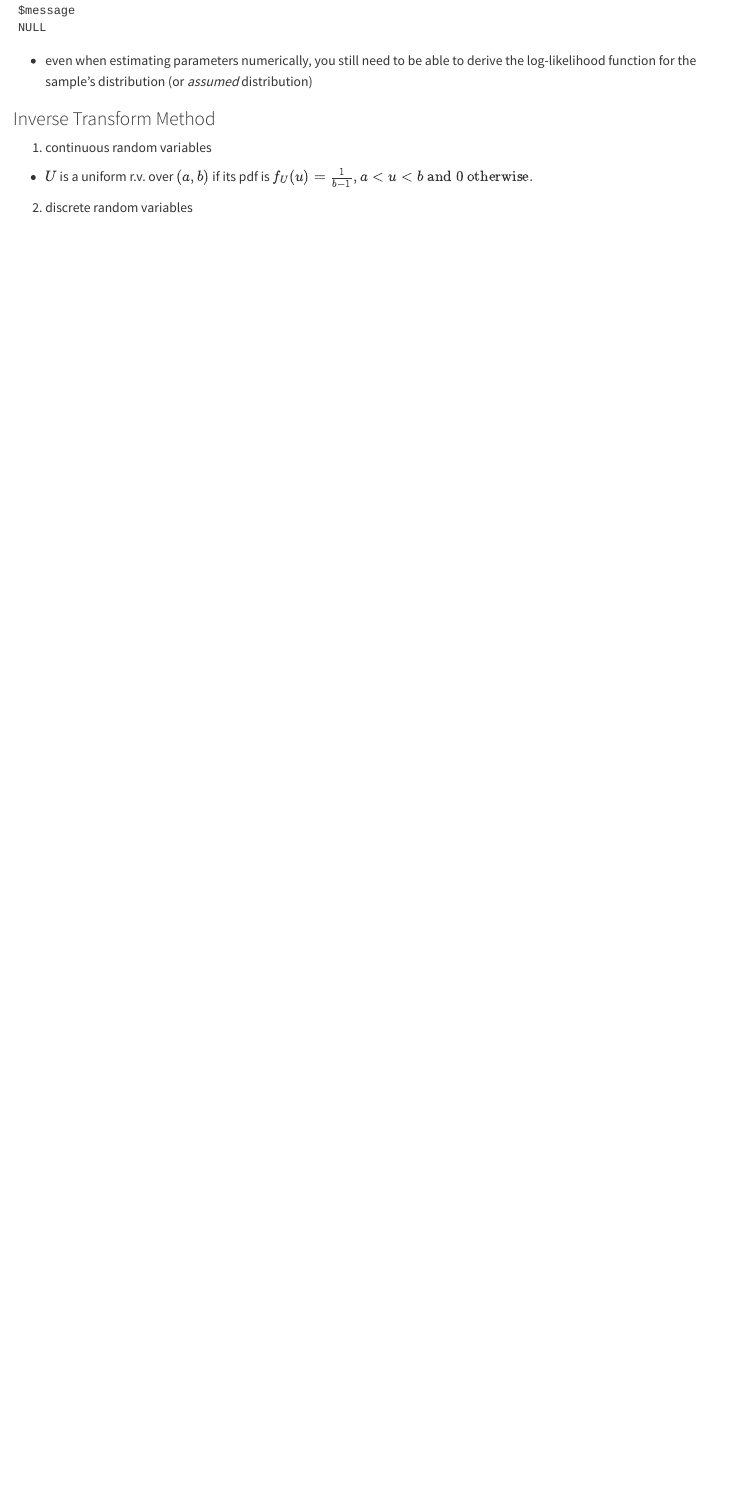
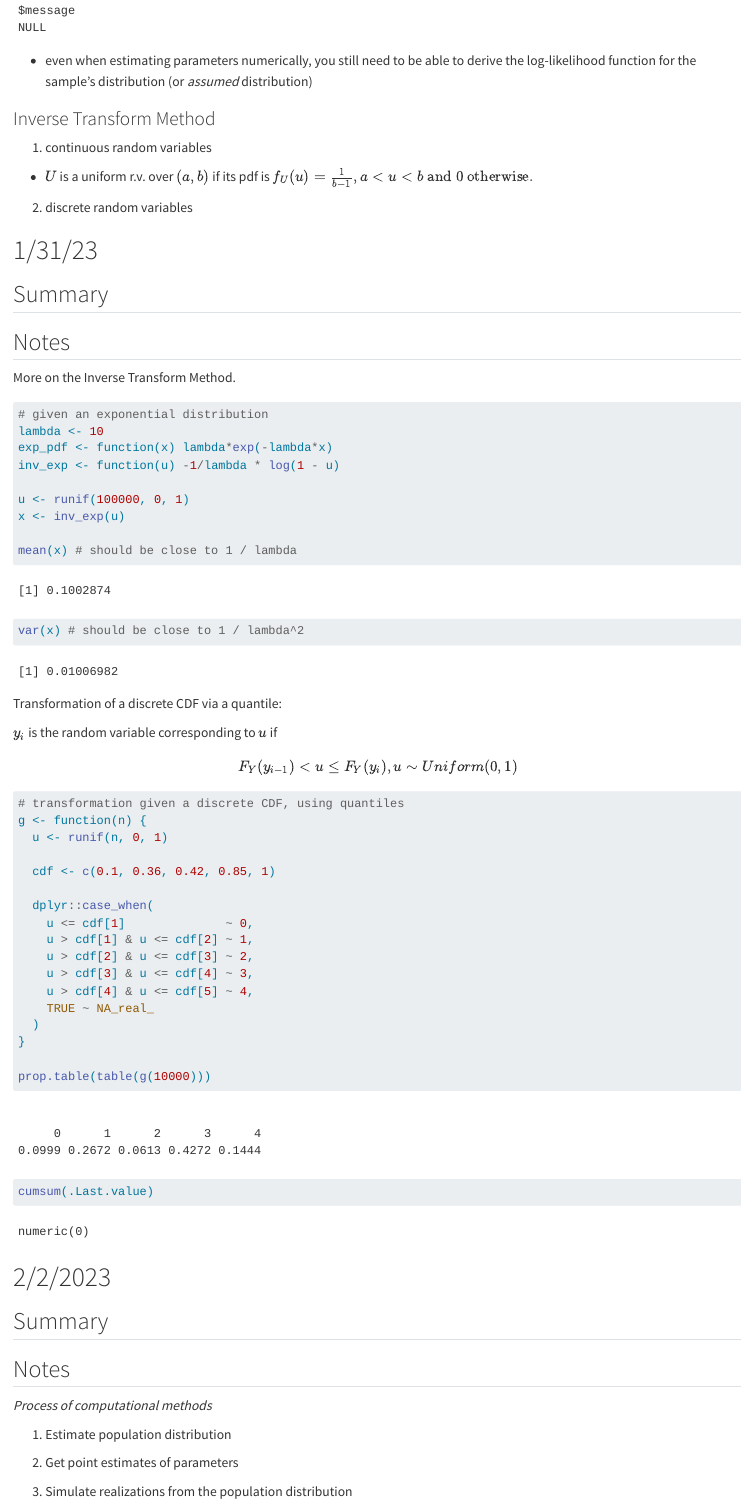
Before and after one commit to ndrewwm/math-472, a Quarto document (class-notes.qmd): the page in a window 1100 px wide, from 5820 px down. Rendered offline with R 4.5, knitr and Pandoc in place of Quarto, with nearby package versions; code that draws random numbers runs with fixed seeds of ours; some code elsewhere in the file could not run offline.

Commit message:
Notes from yesterday

````diff
--- a/class-notes.qmd
+++ b/class-notes.qmd
@@ -249,3 +249,69 @@ optim(c(20, 19), ll, sumx = sum(x), sumlogx = sum(log(x)), n = length(x))
 
 
 2. discrete random variables
+
+# 1/31/23
+
+## Summary
+
+## Notes
+
+More on the Inverse Transform Method.
+
+```{r}
+# given an exponential distribution
+lambda <- 10
+exp_pdf <- function(x) lambda*exp(-lambda*x)
+inv_exp <- function(u) -1/lambda * log(1 - u)
+
+u <- runif(100000, 0, 1)
+x <- inv_exp(u)
+
+mean(x) # should be close to 1 / lambda
+var(x) # should be close to 1 / lambda^2
+```
+
+Transformation of a discrete CDF via a quantile:
+
+$y_i$ is the random variable corresponding to $u$ if
+$$
+F_Y(y_{i - 1}) < u \leq F_Y(y_i), u \sim Uniform(0, 1)
+$$
+
+```{r}
+# transformation given a discrete CDF, using quantiles
+g <- function(n) {
+  u <- runif(n, 0, 1)
+
+  cdf <- c(0.1, 0.36, 0.42, 0.85, 1)
+
+  dplyr::case_when(
+    u <= cdf[1]              ~ 0,
+    u > cdf[1] & u <= cdf[2] ~ 1,
+    u > cdf[2] & u <= cdf[3] ~ 2,
+    u > cdf[3] & u <= cdf[4] ~ 3,
+    u > cdf[4] & u <= cdf[5] ~ 4,
+    TRUE ~ NA_real_
+  )
+}
+
+prop.table(table(g(10000)))
+cumsum(.Last.value)
+```
+
+# 2/2/2023
+
+## Summary
+
+## Notes
+
+*Process of computational methods*
+
+1. Estimate population distribution
+
+2. Get point estimates of parameters
+
+3. Simulate realizations from the population distribution
+  - These realizations can then be used to test statistical methods/tools, etc.
+
+```{r}
````
Also changed, not shown: class-notes.qmd (68 more changed lines).
